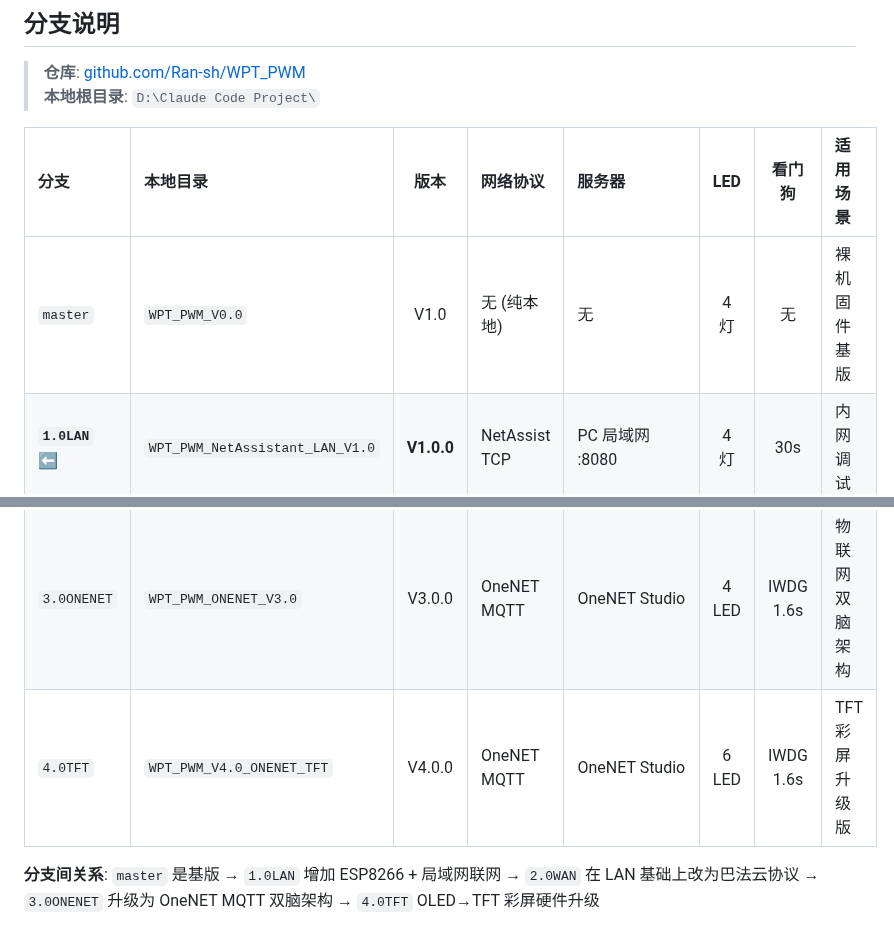
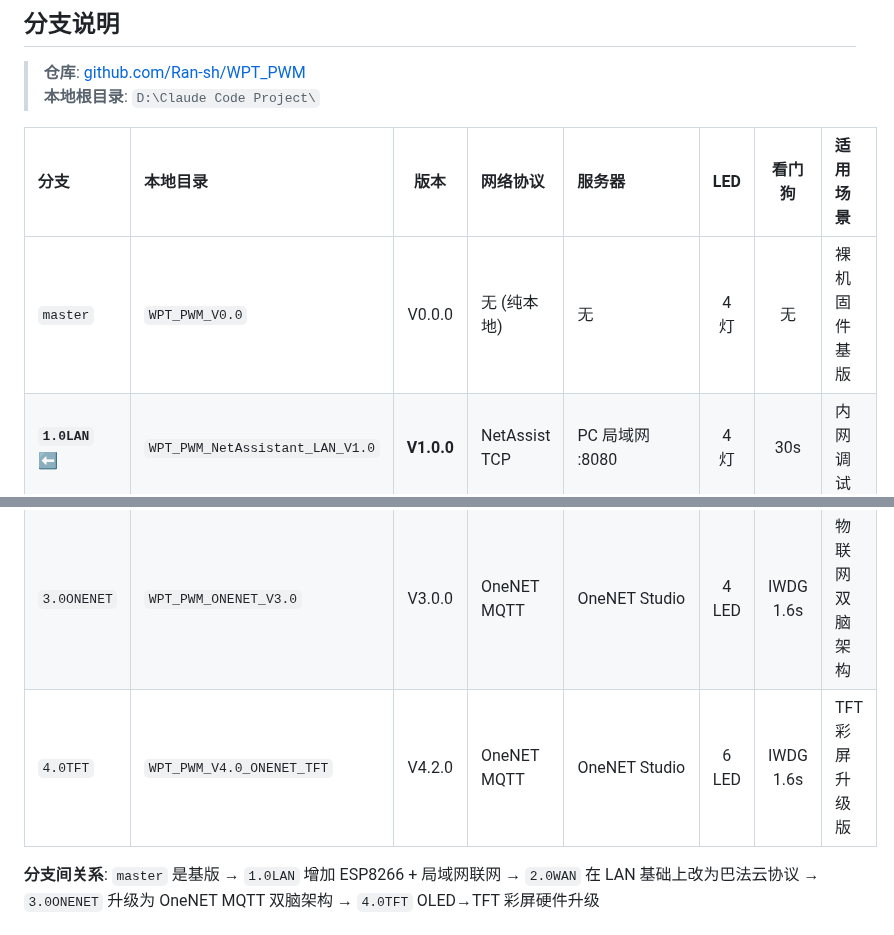
Before and after one commit to Ran-sh/WPT_PWM, a Markdown page: README.md, 2 parts joined by grey strips. GitHub-like rendering.

Commit message:
docs: 1.0LAN README 分支表版本号修正 — master V1.0→V0.0.0, 4.0TFT→V4.2.0

```diff
--- a/README.md
+++ b/README.md
@@ -92,11 +92,11 @@
 
 | 分支 | 本地目录 | 版本 | 网络协议 | 服务器 | LED | 看门狗 | 适用场景 |
 |:---|:---|:---:|:---|:---|:---:|:---:|:---|
-| `master` | `WPT_PWM_V0.0` | V1.0 | 无 (纯本地) | 无 | 4 灯 | 无 | 裸机固件基版 |
+| `master` | `WPT_PWM_V0.0` | V0.0.0 | 无 (纯本地) | 无 | 4 灯 | 无 | 裸机固件基版 |
 | **`1.0LAN`** ⬅ | `WPT_PWM_NetAssistant_LAN_V1.0` | **V1.0.0** | NetAssist TCP | PC 局域网 :8080 | 4 灯 | 30s | 内网调试 |
 | `2.0WAN` | `WPT_PWM_Bemfa_WAN_V2.0` | V2.0.0 | 巴法云 TCP | tcp.bemfa.com :8344 | 4 灯 | 无 | 远程控制 |
 | `3.0ONENET` | `WPT_PWM_ONENET_V3.0` | V3.0.0 | OneNET MQTT | OneNET Studio | 4 LED | IWDG 1.6s | 物联网双脑架构 |
-| `4.0TFT` | `WPT_PWM_V4.0_ONENET_TFT` | V4.0.0 | OneNET MQTT | OneNET Studio | 6 LED | IWDG 1.6s | TFT彩屏升级版 |
+| `4.0TFT` | `WPT_PWM_V4.0_ONENET_TFT` | V4.2.0 | OneNET MQTT | OneNET Studio | 6 LED | IWDG 1.6s | TFT彩屏升级版 |
 
 **分支间关系**: `master` 是基版 → `1.0LAN` 增加 ESP8266 + 局域网联网 → `2.0WAN` 在 LAN 基础上改为巴法云协议 → `3.0ONENET` 升级为 OneNET MQTT 双脑架构 → `4.0TFT` OLED→TFT 彩屏硬件升级
 
```
